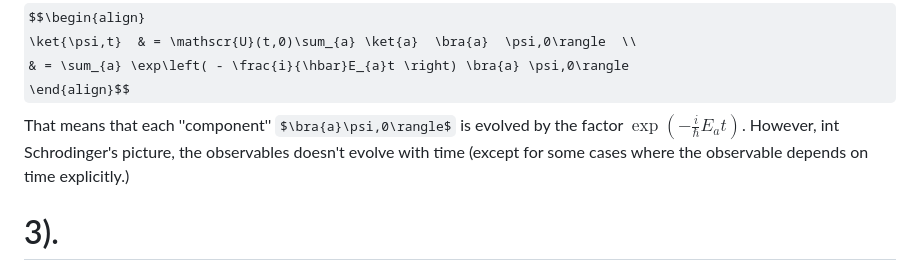
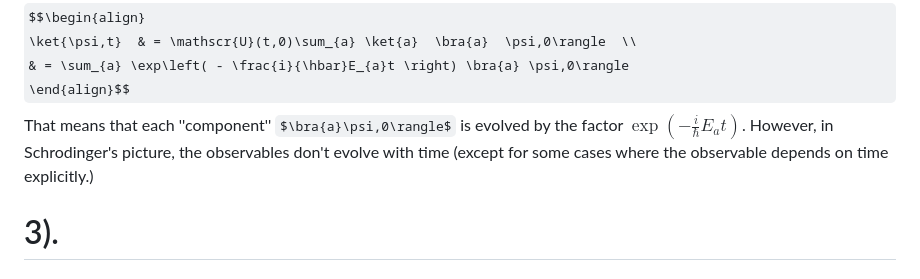
Before and after one commit to Ghykk3130/Obsidian, a Markdown page: Homework/Physics 511 Homework 5.md, the part around the change. Drawn GitHub-style; some formulas as TeX source.

Commit message:
vault backup: 2025-10-11 18:32:20

```diff
--- a/Homework/Physics 511 Homework 5.md
+++ b/Homework/Physics 511 Homework 5.md
@@ -97,7 +97,7 @@ $$\begin{align}
 \ket{\psi,t}  & = \mathscr{U}(t,0)\sum_{a} \ket{a}  \bra{a}  \psi,0\rangle  \\
  & = \sum_{a} \exp\left( - \frac{i}{\hbar}E_{a}t \right) \bra{a} \psi,0\rangle
 \end{align}$$
-That means that each ''component'' $\bra{a}\psi,0\rangle$ is evolved by the factor $\exp\left( - \frac{i}{\hbar}E_{a}t \right)$. However, int Schrodinger's picture, the observables doesn't evolve with time (except for some cases where the observable depends on time explicitly.)
+That means that each ''component'' $\bra{a}\psi,0\rangle$ is evolved by the factor $\exp\left( - \frac{i}{\hbar}E_{a}t \right)$. However, in Schrodinger's picture, the observables don't evolve with time (except for some cases where the observable depends on time explicitly.)
 # 3).
 ## i).
 We compute:
```
